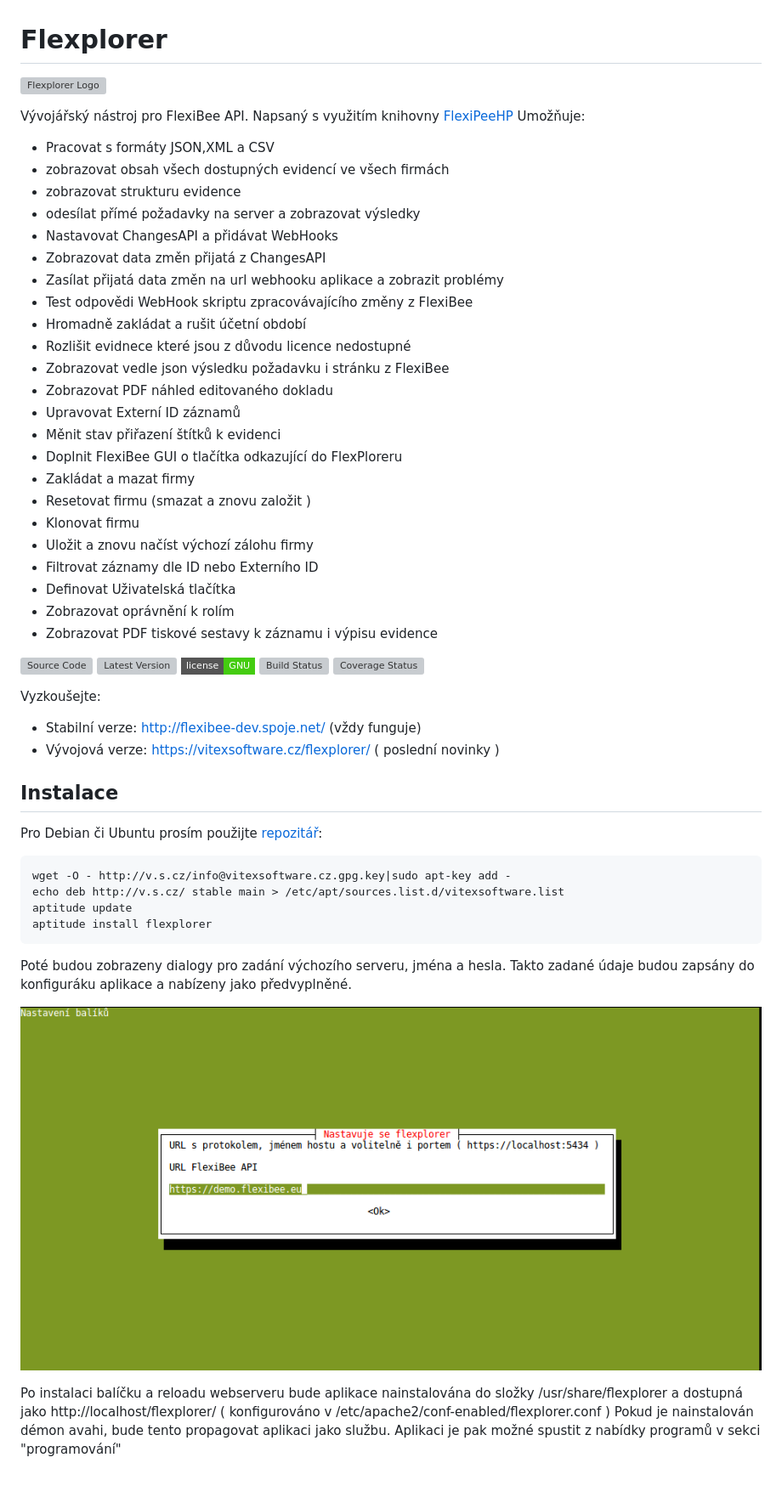
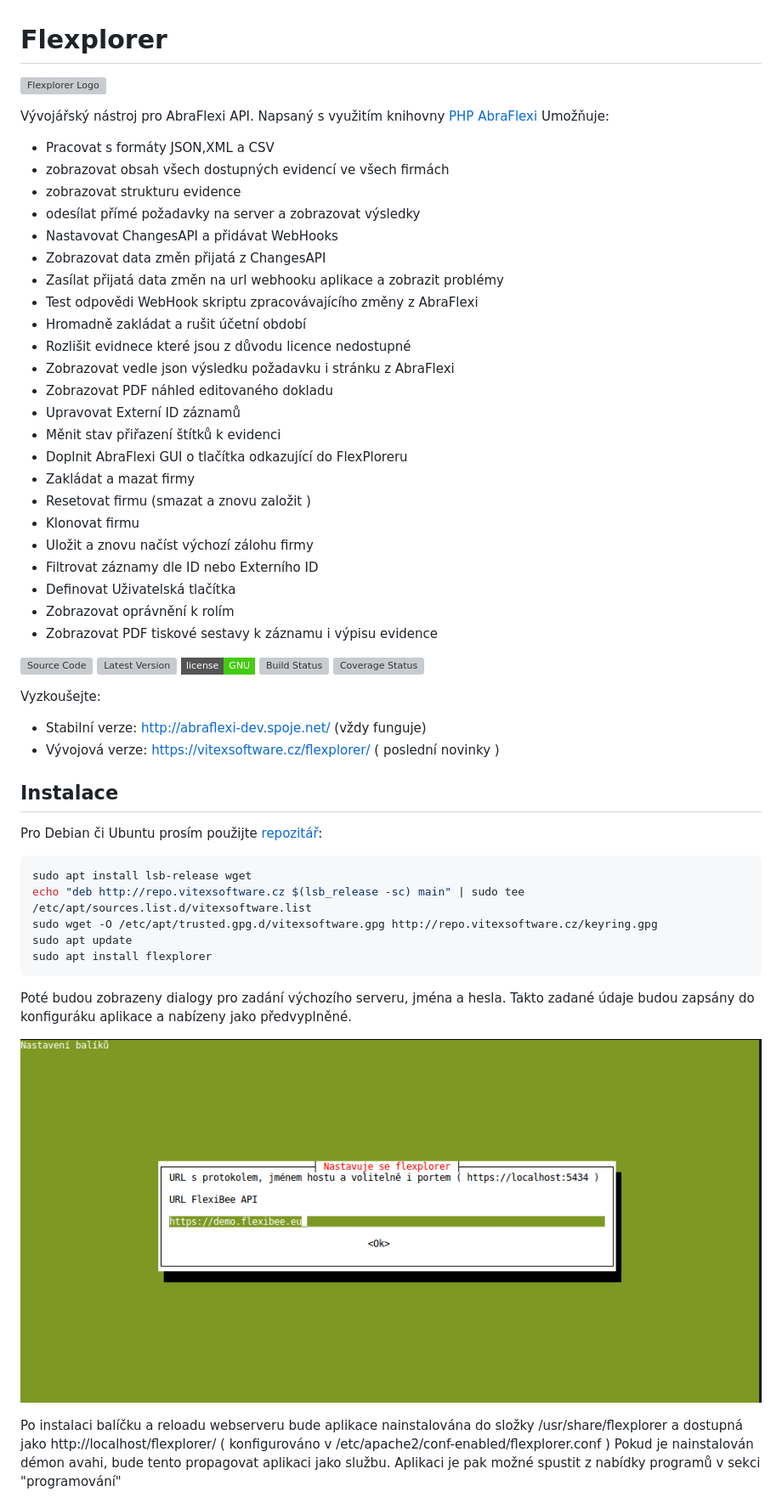
Before and after one commit to VitexSoftware/Flexplorer, a Markdown page: README.md, the part around the change printed below. Shown: that part at 85% size. Rendered like a GitHub page; badges without logos; blank space fills up the shorter version; grey boxes are pictures that could not be loaded.

````diff
--- a/README.md
+++ b/README.md
@@ -5,5 +5,5 @@ Flexplorer
 
-Vývojářský nástroj pro FlexiBee API. Napsaný s využitím knihovny [FlexiPeeHP](https://github.com/Spoje-NET/FlexiPeeHP)
+Vývojářský nástroj pro AbraFlexi API. Napsaný s využitím knihovny [PHP AbraFlexi](https://github.com/Spoje-NET/php-abraflexi)
 Umožňuje:
 
   * Pracovat s formáty JSON,XML a CSV
@@ -13,14 +13,14 @@ Umožňuje:
   * Nastavovat ChangesAPI a přidávat WebHooks
   * Zobrazovat data změn přijatá z ChangesAPI
   * Zasílat přijatá data změn na url webhooku aplikace a zobrazit problémy
-  * Test odpovědi WebHook skriptu zpracovávajícího změny z FlexiBee
+  * Test odpovědi WebHook skriptu zpracovávajícího změny z AbraFlexi
   * Hromadně zakládat a rušit účetní období
   * Rozlišit evidnece které jsou z důvodu licence nedostupné
-  * Zobrazovat vedle json výsledku požadavku i stránku z FlexiBee
+  * Zobrazovat vedle json výsledku požadavku i stránku z AbraFlexi
   * Zobrazovat PDF náhled editovaného dokladu
   * Upravovat Externí ID záznamů
   * Měnit stav přiřazení štítků k evidenci
-  * Doplnit FlexiBee GUI o tlačítka odkazující do FlexPloreru
+  * Doplnit AbraFlexi GUI o tlačítka odkazující do FlexPloreru
   * Zakládat a mazat firmy
   * Resetovat firmu (smazat a znovu založit )
   * Klonovat firmu
@@ -39,7 +39,7 @@ Umožňuje:
 
 Vyzkoušejte:
 
-  * Stabilní verze: http://flexibee-dev.spoje.net/ (vždy funguje)
+  * Stabilní verze: http://abraflexi-dev.spoje.net/ (vždy funguje)
   * Vývojová verze: https://vitexsoftware.cz/flexplorer/ ( poslední novinky )
 
 Instalace
@@ -47,16 +47,19 @@ Instalace
 
 Pro Debian či Ubuntu prosím použijte [repozitář](http://vitexsoftware.cz/repos.php):
 
-    wget -O - http://v.s.cz/info@vitexsoftware.cz.gpg.key|sudo apt-key add -
-    echo deb http://v.s.cz/ stable main > /etc/apt/sources.list.d/vitexsoftware.list
-    aptitude update
-    aptitude install flexplorer
+```shell
+sudo apt install lsb-release wget
+echo "deb http://repo.vitexsoftware.cz $(lsb_release -sc) main" | sudo tee /etc/apt/sources.list.d/vitexsoftware.list
+sudo wget -O /etc/apt/trusted.gpg.d/vitexsoftware.gpg http://repo.vitexsoftware.cz/keyring.gpg
+sudo apt update
+sudo apt install flexplorer
+```
 
 Poté budou zobrazeny dialogy pro zadání výchozího serveru, jména a hesla.
 Takto zadané údaje budou zapsány do konfiguráku aplikace a nabízeny jako
 předvyplněné.
 
-![Debian Configure](https://raw.githubusercontent.com/VitexSoftware/Flexplorer/master/screenshots/flexplorer-debian-configure.png "Konfigurace v Debianu")
+![Debian Configure](screenshots/flexplorer-debian-configure.png?raw=true "Konfigurace v Debianu")
 
 Po instalaci balíčku a reloadu webserveru bude aplikace nainstalována do složky
 /usr/share/flexplorer a dostupná jako http://localhost/flexplorer/
````
Also changed, not shown: other parts of README.md (+37 -49 lines), screenshots/flexplorer-vypis_evidence.png, 1 other file.
